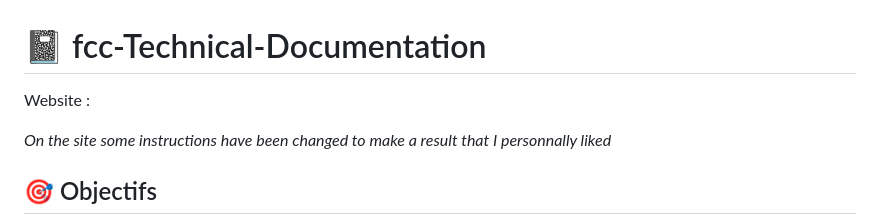
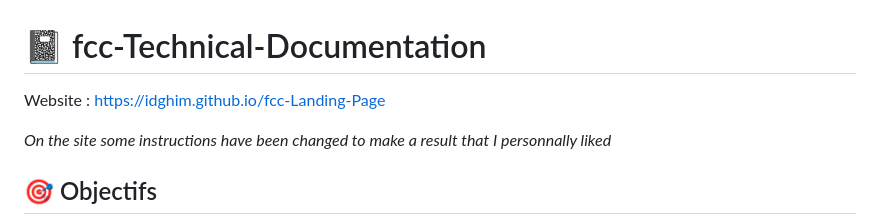
Before and after one commit to IDGHIM/fcc-Landing-Page, a Markdown page: README.md, the part around the change. Drawn GitHub-style.

```diff
--- a/README.md
+++ b/README.md
@@ -1,5 +1,5 @@
 # :notebook: fcc-Technical-Documentation
-Website :
+Website : https://idghim.github.io/fcc-Landing-Page
 
 *On the site some instructions have been changed to make a result that I personnally liked*
 ## :dart: Objectifs
```
